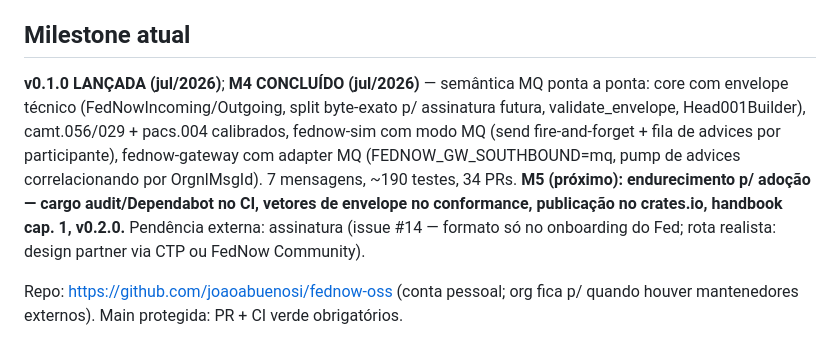
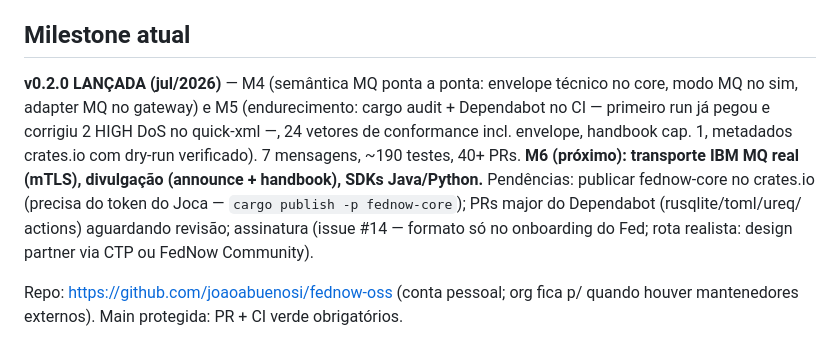
Before and after one commit to joaoabuenosi/fednow-oss, a Markdown page: CLAUDE.md, the part around the change. Drawn GitHub-style.

Commit message:
docs: record v0.2.0 / M5 completion; next milestone M6 (#45)
Co-authored-by: Claude Fable 5 <noreply@anthropic.com>

```diff
--- a/CLAUDE.md
+++ b/CLAUDE.md
@@ -42,18 +42,17 @@ Contexto do autor: Joca — engenheiro de pagamentos BR, experiência Pix em pro
 - Commits e código em inglês; discussão com Joca pode ser em PT-BR.
 
 ## Milestone atual
-**v0.1.0 LANÇADA (jul/2026)**; **M4 CONCLUÍDO (jul/2026)** — semântica MQ
-ponta a ponta: core com envelope técnico (FedNowIncoming/Outgoing, split
-byte-exato p/ assinatura futura, validate_envelope, Head001Builder),
-camt.056/029 + pacs.004 calibrados, fednow-sim com modo MQ (send
-fire-and-forget + fila de advices por participante), fednow-gateway com
-adapter MQ (FEDNOW_GW_SOUTHBOUND=mq, pump de advices correlacionando por
-OrgnlMsgId). 7 mensagens, ~190 testes, 34 PRs.
-**M5 (próximo): endurecimento p/ adoção — cargo audit/Dependabot no CI,
-vetores de envelope no conformance, publicação no crates.io, handbook cap. 1,
-v0.2.0.**
-Pendência externa: assinatura (issue #14 — formato só no onboarding do Fed;
-rota realista: design partner via CTP ou FedNow Community).
+**v0.2.0 LANÇADA (jul/2026)** — M4 (semântica MQ ponta a ponta: envelope
+técnico no core, modo MQ no sim, adapter MQ no gateway) e M5 (endurecimento:
+cargo audit + Dependabot no CI — primeiro run já pegou e corrigiu 2 HIGH DoS
+no quick-xml —, 24 vetores de conformance incl. envelope, handbook cap. 1,
+metadados crates.io com dry-run verificado). 7 mensagens, ~190 testes, 40+ PRs.
+**M6 (próximo): transporte IBM MQ real (mTLS), divulgação (announce +
+handbook), SDKs Java/Python.**
+Pendências: publicar fednow-core no crates.io (precisa do token do Joca —
+`cargo publish -p fednow-core`); PRs major do Dependabot (rusqlite/toml/ureq/
+actions) aguardando revisão; assinatura (issue #14 — formato só no onboarding
+do Fed; rota realista: design partner via CTP ou FedNow Community).
 
 Repo: https://github.com/joaoabuenosi/fednow-oss (conta pessoal; org fica p/
 quando houver mantenedores externos). Main protegida: PR + CI verde obrigatórios.
```
